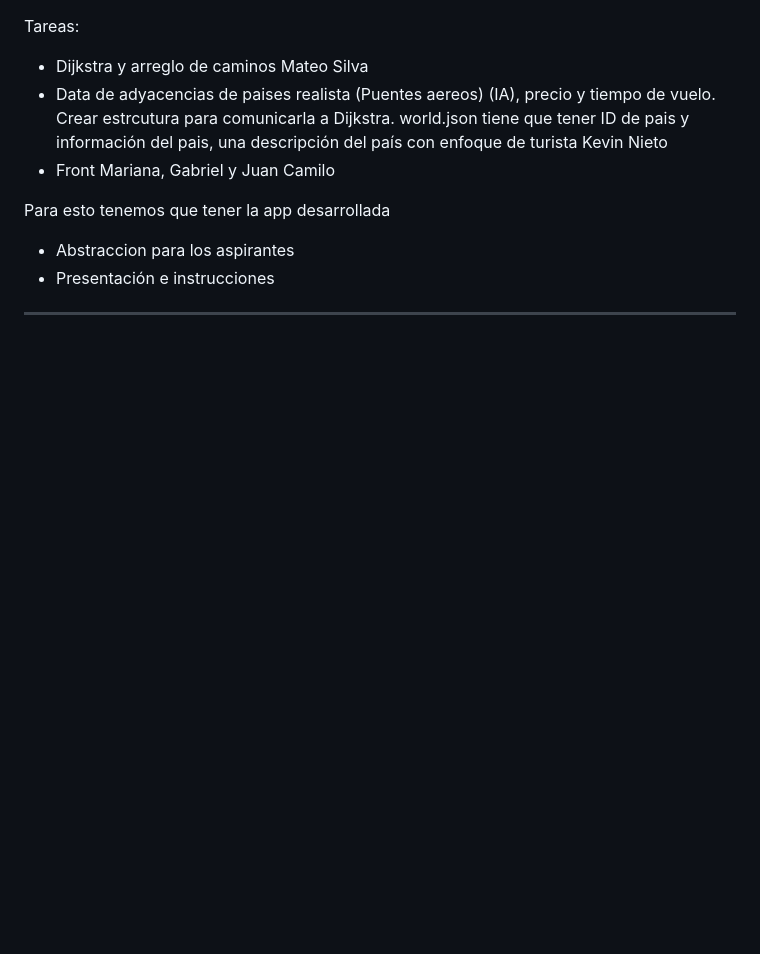
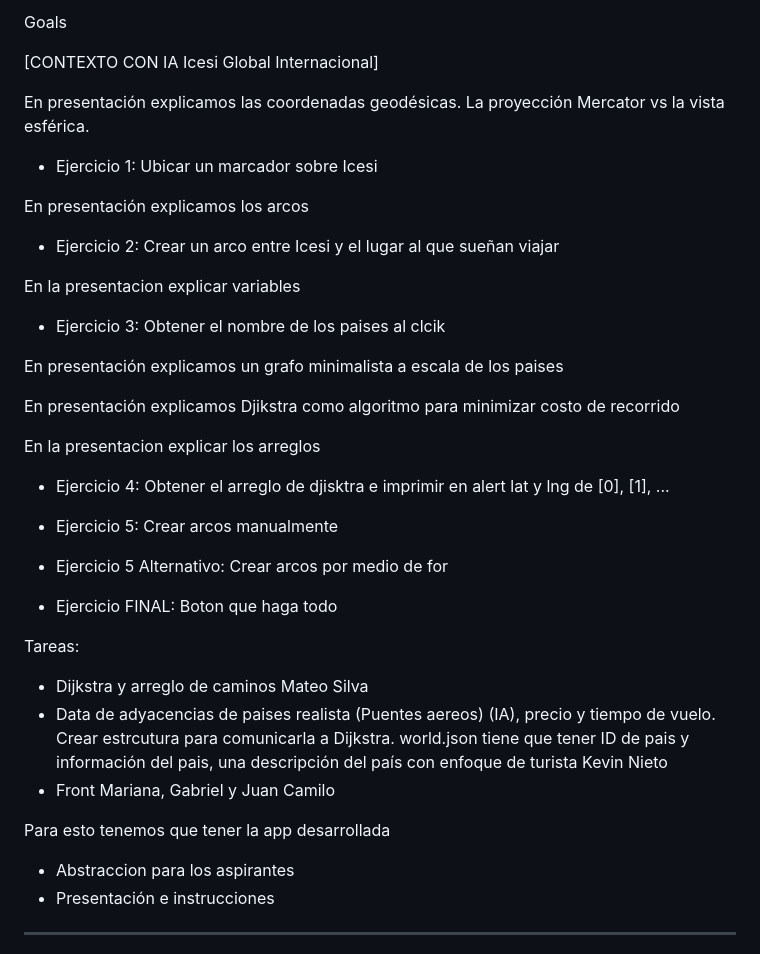
Before and after one commit to Domiciano/IcesiGlobe, a Markdown page: README.md, the part around the change. Drawn GitHub-style; blank space fills up the shorter version.

Commit message:
chore: readme.md

```diff
--- a/README.md
+++ b/README.md
@@ -1,3 +1,37 @@
+Goals
+
+[CONTEXTO CON IA Icesi Global Internacional]
+
+En presentación explicamos las coordenadas geodésicas. La proyección Mercator vs la vista esférica.
+
+- Ejercicio 1: Ubicar un marcador sobre Icesi
+
+En presentación explicamos los arcos
+
+- Ejercicio 2: Crear un arco entre Icesi y el lugar al que sueñan viajar
+
+
+En la presentacion explicar variables
+
+- Ejercicio 3: Obtener el nombre de los paises al clcik
+
+
+En presentación explicamos un grafo minimalista a escala de los paises
+
+En presentación explicamos Djikstra como algoritmo para minimizar costo de recorrido
+
+En la presentacion explicar los arreglos
+
+- Ejercicio 4: Obtener el arreglo de djisktra e imprimir en alert lat y lng de [0], [1], ...
+
+- Ejercicio 5: Crear arcos manualmente
+- Ejercicio 5 Alternativo: Crear arcos por medio de for
+
+- Ejercicio FINAL: Boton que haga todo
+
+
+
+
 Tareas:
 - Dijkstra y arreglo de caminos
 Mateo Silva
```
